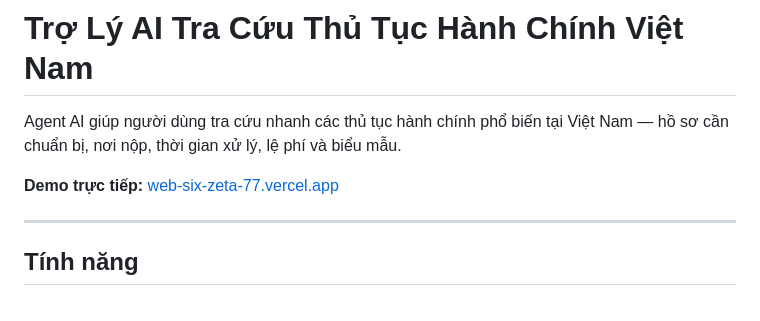
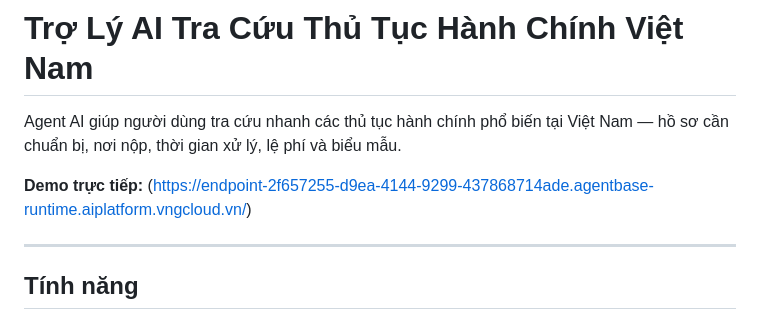
Before and after one commit to anhkhoa1301/thu-tuc-agent, a Markdown page: README.md, the part around the change. Rendered like a GitHub page.

```diff
--- a/README.md
+++ b/README.md
@@ -2,7 +2,7 @@
 
 Agent AI giúp người dùng tra cứu nhanh các thủ tục hành chính phổ biến tại Việt Nam — hồ sơ cần chuẩn bị, nơi nộp, thời gian xử lý, lệ phí và biểu mẫu.
 
-**Demo trực tiếp:** [web-six-zeta-77.vercel.app](https://web-six-zeta-77.vercel.app)
+**Demo trực tiếp:** (https://endpoint-2f657255-d9ea-4144-9299-437868714ade.agentbase-runtime.aiplatform.vngcloud.vn/)
 
 ---
 
```
